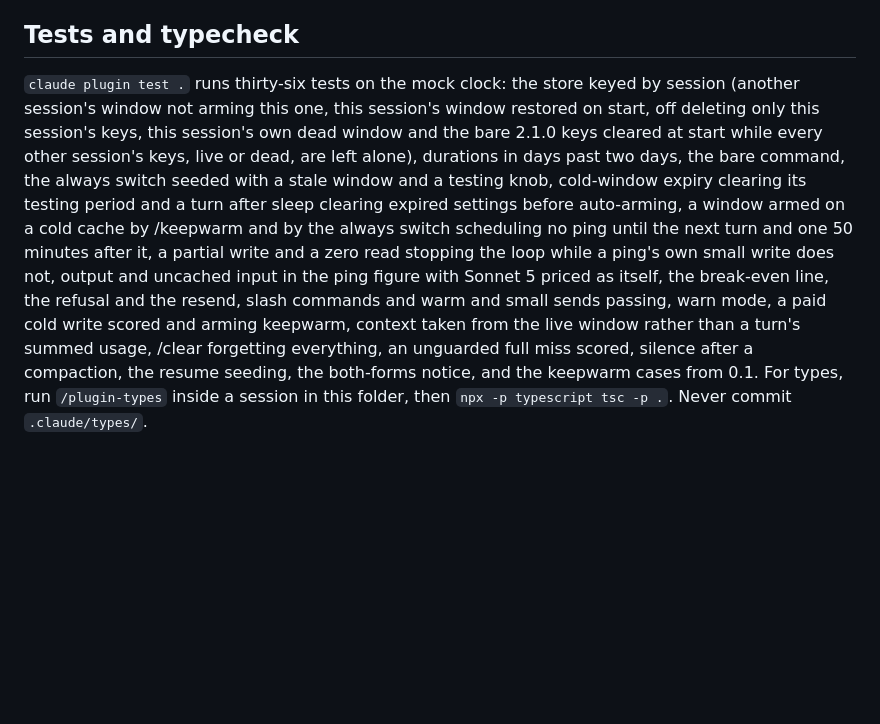
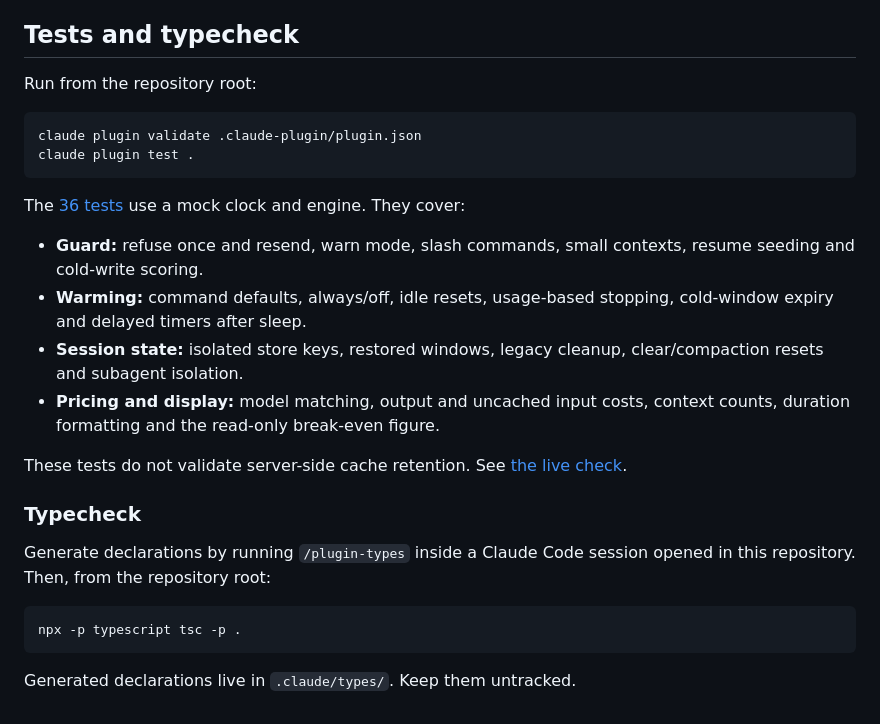
Before and after one commit to karanb192/cache-tax, a Markdown page: README.md, the part around the change. GitHub-like rendering; blank space fills up the shorter version.

Commit message:
Format README validation commands and test coverage

````diff
--- a/README.md
+++ b/README.md
@@ -131,4 +131,28 @@ Watch the status slot after a minute. `last ping read 20k $0.01` reports the for
 
 ## Tests and typecheck
 
-`claude plugin test .` runs thirty-six tests on the mock clock: the store keyed by session (another session's window not arming this one, this session's window restored on start, off deleting only this session's keys, this session's own dead window and the bare 2.1.0 keys cleared at start while every other session's keys, live or dead, are left alone), durations in days past two days, the bare command, the always switch seeded with a stale window and a testing knob, cold-window expiry clearing its testing period and a turn after sleep clearing expired settings before auto-arming, a window armed on a cold cache by /keepwarm and by the always switch scheduling no ping until the next turn and one 50 minutes after it, a partial write and a zero read stopping the loop while a ping's own small write does not, output and uncached input in the ping figure with Sonnet 5 priced as itself, the break-even line, the refusal and the resend, slash commands and warm and small sends passing, warn mode, a paid cold write scored and arming keepwarm, context taken from the live window rather than a turn's summed usage, /clear forgetting everything, an unguarded full miss scored, silence after a compaction, the resume seeding, the both-forms notice, and the keepwarm cases from 0.1. For types, run `/plugin-types` inside a session in this folder, then `npx -p typescript tsc -p .`. Never commit `.claude/types/`.
+Run from the repository root:
+
+```sh
+claude plugin validate .claude-plugin/plugin.json
+claude plugin test .
+```
+
+The [36 tests](tests/register.test.ts) use a mock clock and engine. They cover:
+
+- **Guard:** refuse once and resend, warn mode, slash commands, small contexts, resume seeding and cold-write scoring.
+- **Warming:** command defaults, always/off, idle resets, usage-based stopping, cold-window expiry and delayed timers after sleep.
+- **Session state:** isolated store keys, restored windows, legacy cleanup, clear/compaction resets and subagent isolation.
+- **Pricing and display:** model matching, output and uncached input costs, context counts, duration formatting and the read-only break-even figure.
+
+These tests do not validate server-side cache retention. See [the live check](#prove-it-on-your-own-session).
+
+### Typecheck
+
+Generate declarations by running `/plugin-types` inside a Claude Code session opened in this repository. Then, from the repository root:
+
+```sh
+npx -p typescript tsc -p .
+```
+
+Generated declarations live in `.claude/types/`. Keep them untracked.
````
